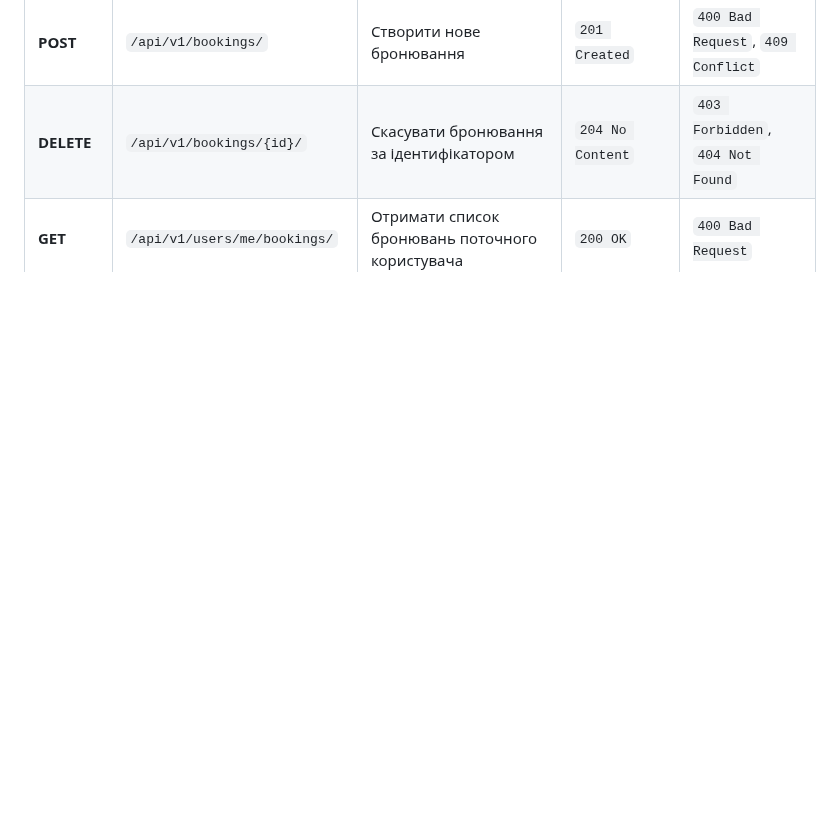
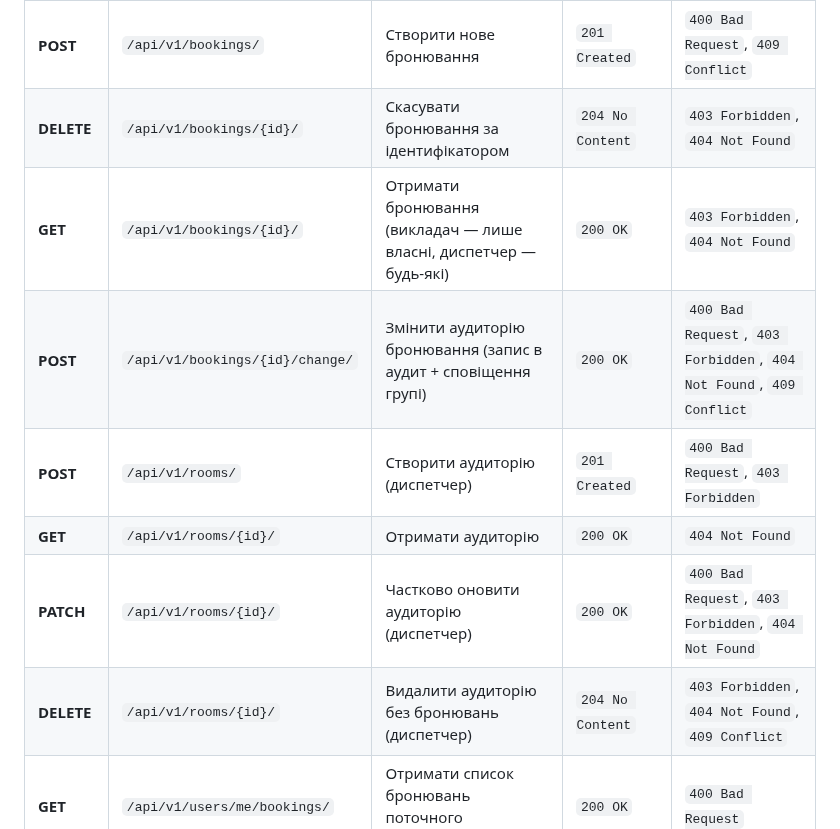
Before and after one commit to ukma-fin-ssdm-2026/unispace, a Markdown page: docs/api/api-design.md, the part around the change. Drawn GitHub-style; blank space fills up the shorter version.

Commit message:
docs: add new CRUD endpoints to api-design

```diff
--- a/docs/api/api-design.md
+++ b/docs/api/api-design.md
@@ -59,6 +59,12 @@
 | **GET** | `/api/v1/rooms/available-slots/` | Пошук вільних слотів для конкретної аудиторії на дату | `200 OK` | `400 Bad Request` |
 | **POST** | `/api/v1/bookings/` | Створити нове бронювання | `201 Created` | `400 Bad Request`, `409 Conflict` |
 | **DELETE** | `/api/v1/bookings/{id}/` | Скасувати бронювання за ідентифікатором | `204 No Content` | `403 Forbidden`, `404 Not Found` |
+| **GET** | `/api/v1/bookings/{id}/` | Отримати бронювання (викладач — лише власні, диспетчер — будь-які) | `200 OK` | `403 Forbidden`, `404 Not Found` |
+| **POST** | `/api/v1/bookings/{id}/change/` | Змінити аудиторію бронювання (запис в аудит + сповіщення групі) | `200 OK` | `400 Bad Request`, `403 Forbidden`, `404 Not Found`, `409 Conflict` |
+| **POST** | `/api/v1/rooms/` | Створити аудиторію (диспетчер) | `201 Created` | `400 Bad Request`, `403 Forbidden` |
+| **GET** | `/api/v1/rooms/{id}/` | Отримати аудиторію | `200 OK` | `404 Not Found` |
+| **PATCH** | `/api/v1/rooms/{id}/` | Частково оновити аудиторію (диспетчер) | `200 OK` | `400 Bad Request`, `403 Forbidden`, `404 Not Found` |
+| **DELETE** | `/api/v1/rooms/{id}/` | Видалити аудиторію без бронювань (диспетчер) | `204 No Content` | `403 Forbidden`, `404 Not Found`, `409 Conflict` |
 | **GET** | `/api/v1/users/me/bookings/` | Отримати список бронювань поточного користувача | `200 OK` | `400 Bad Request` |
 | **POST** | `/api/v1/sync/` | Запустити синхронізацію із САЗ | Залежить від реалізації | Залежить від реалізації |
 | **GET** | `/api/v1/sync-logs/` | Отримати журнали синхронізації | Залежить від реалізації | Залежить від реалізації |
```
